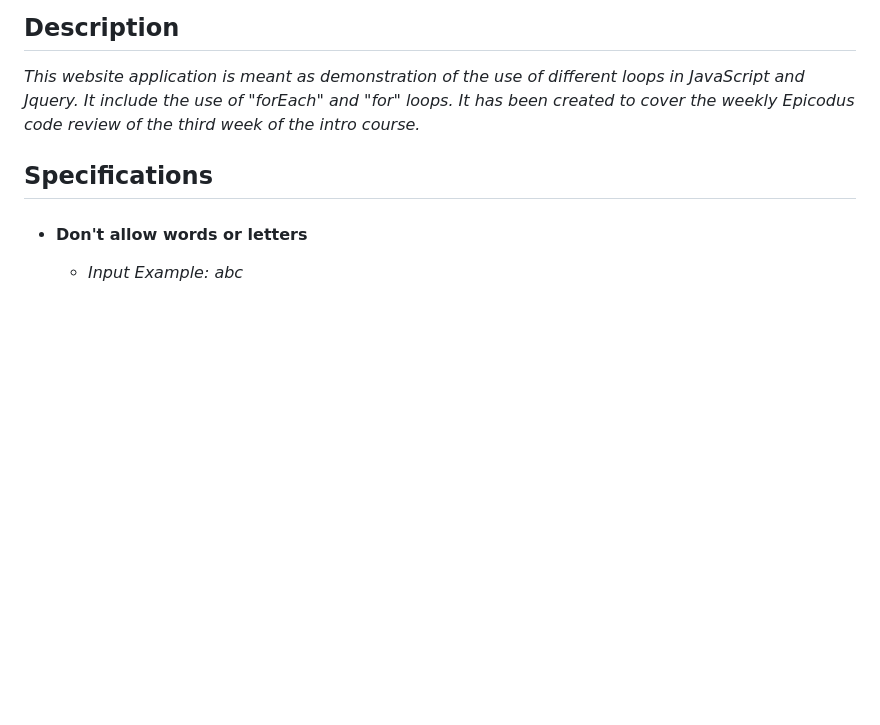
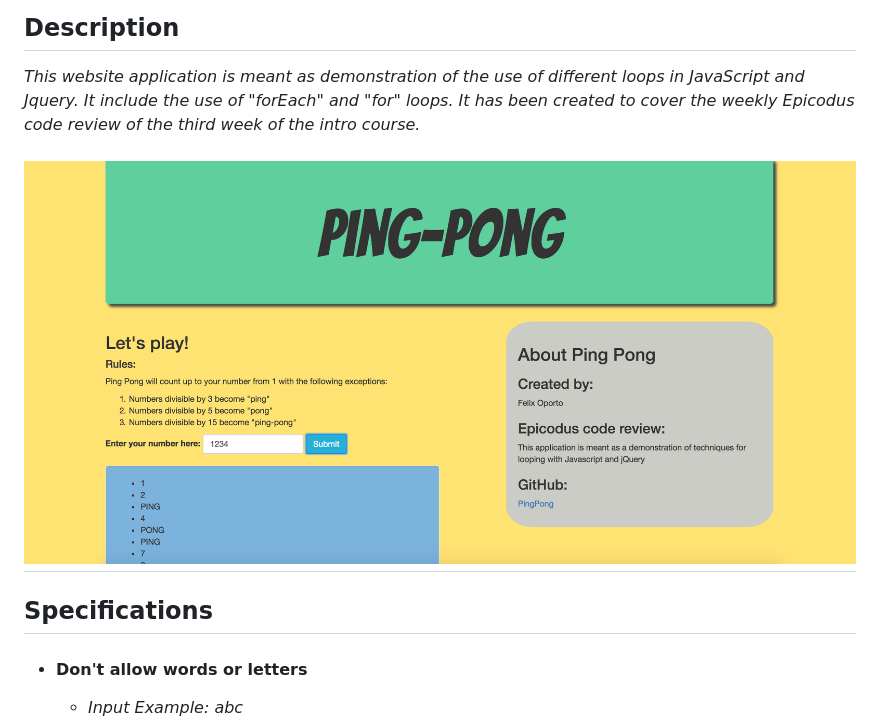
Before and after one commit to felixop8/Ping-Pong, a Markdown page: README.md, the part around the change. Rendered like a GitHub page; pictures changed too: img/shot.png (added); blank space fills up the shorter version.

Commit message:
add img to readme

```diff
--- a/README.md
+++ b/README.md
@@ -7,6 +7,9 @@
 ## Description
 
 _This website application is meant as demonstration of the use of  different loops in JavaScript and Jquery. It include the use of "forEach" and "for" loops. It has been created to cover the weekly Epicodus code review of the third week of the intro course._
+
+# ![pageres](img/shot.png)
+
 
 ## Specifications
 
```
